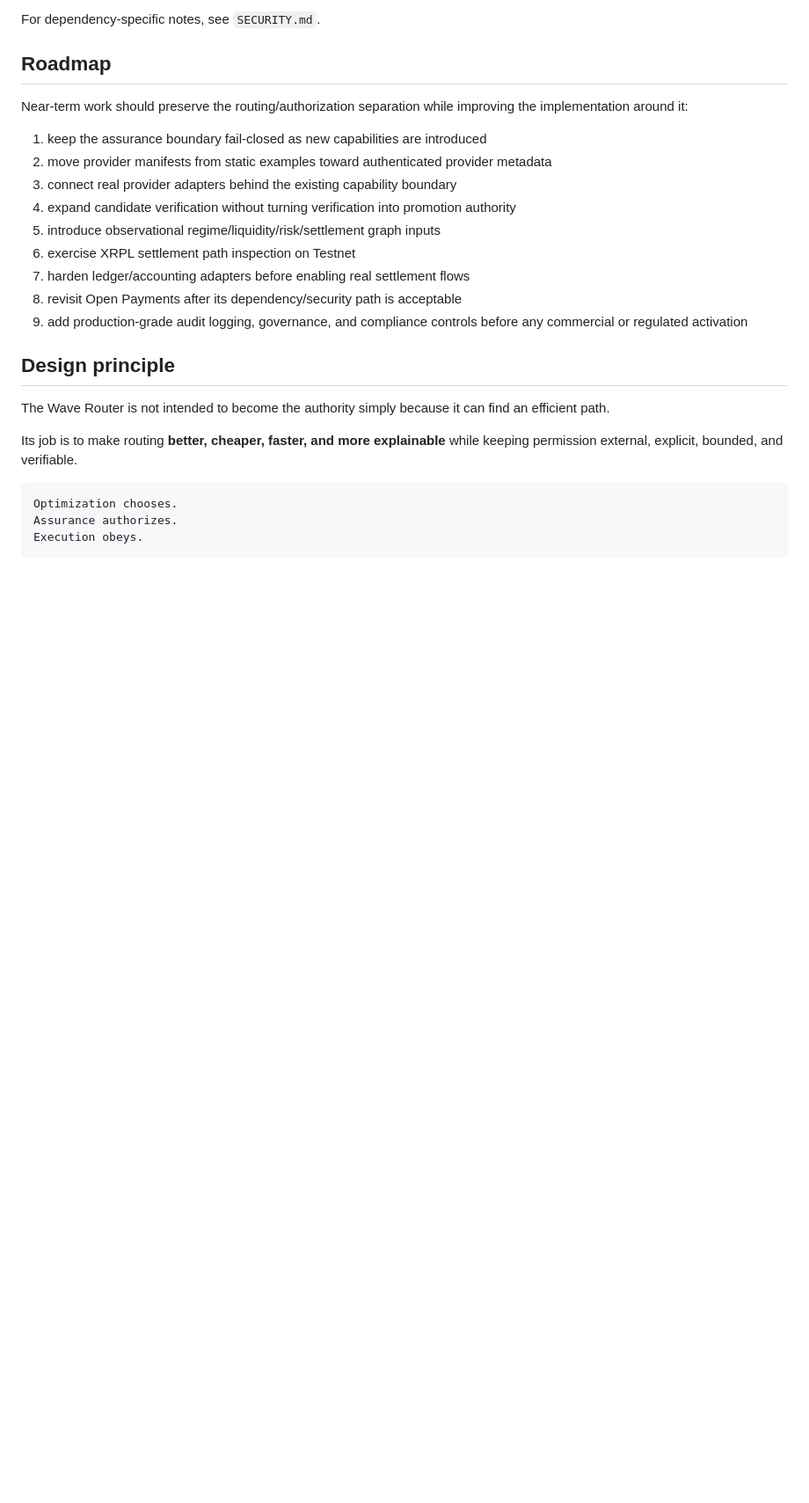
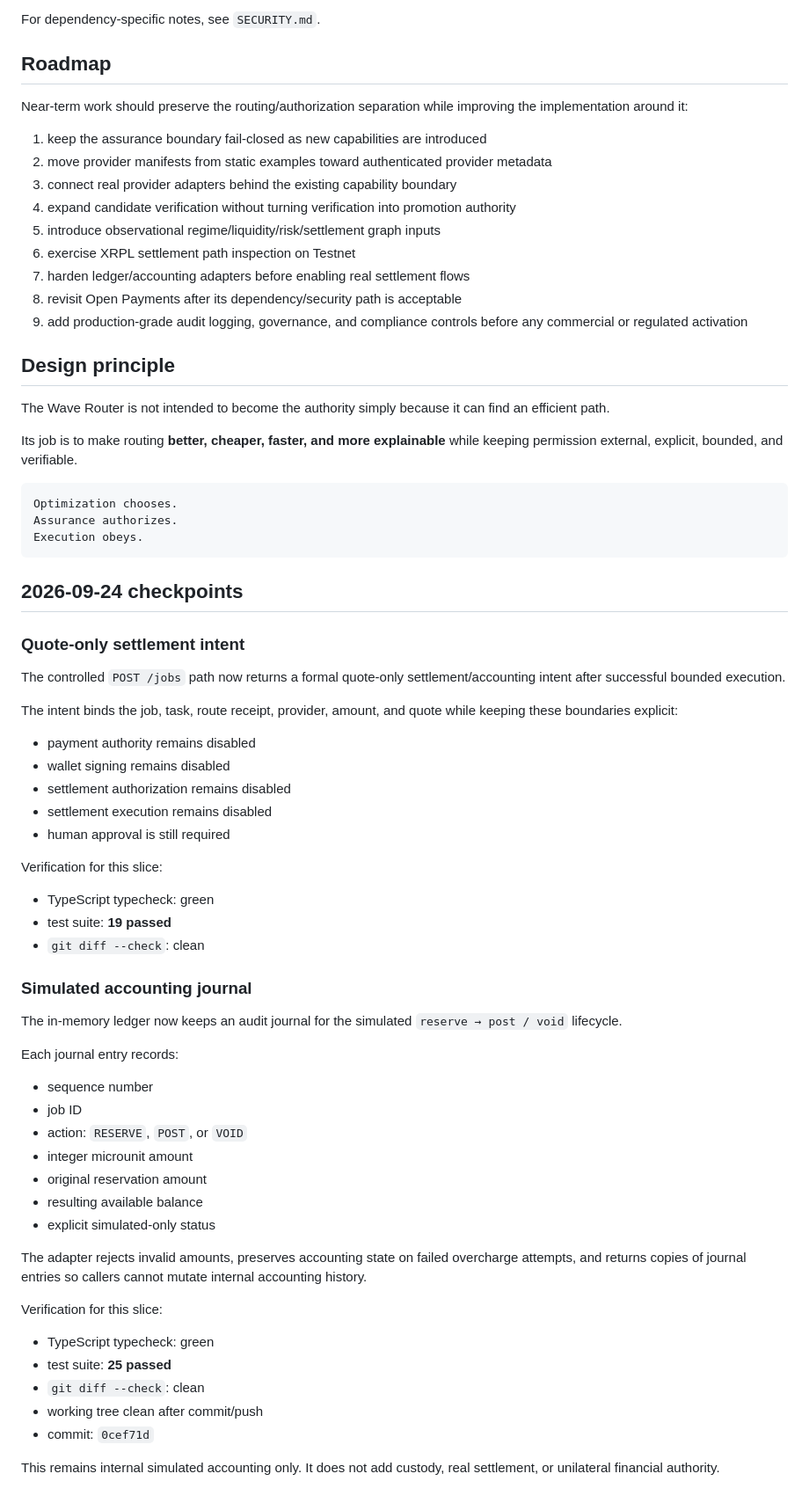
Before and after one commit to Shellfish011235/xrpl-wave-router, a Markdown page: README.md, the part around the change. Shown at 88% size. GitHub-like rendering; blank space fills up the shorter version.

Commit message:
docs: record settlement and simulated accounting checkpoints

````diff
--- a/README.md
+++ b/README.md
@@ -312,3 +312,50 @@ Optimization chooses.
 Assurance authorizes.
 Execution obeys.
 ```
+
+
+## 2026-09-24 checkpoints
+
+### Quote-only settlement intent
+
+The controlled `POST /jobs` path now returns a formal quote-only settlement/accounting intent after successful bounded execution.
+
+The intent binds the job, task, route receipt, provider, amount, and quote while keeping these boundaries explicit:
+
+- payment authority remains disabled
+- wallet signing remains disabled
+- settlement authorization remains disabled
+- settlement execution remains disabled
+- human approval is still required
+
+Verification for this slice:
+
+- TypeScript typecheck: green
+- test suite: **19 passed**
+- `git diff --check`: clean
+
+### Simulated accounting journal
+
+The in-memory ledger now keeps an audit journal for the simulated `reserve → post / void` lifecycle.
+
+Each journal entry records:
+
+- sequence number
+- job ID
+- action: `RESERVE`, `POST`, or `VOID`
+- integer microunit amount
+- original reservation amount
+- resulting available balance
+- explicit simulated-only status
+
+The adapter rejects invalid amounts, preserves accounting state on failed overcharge attempts, and returns copies of journal entries so callers cannot mutate internal accounting history.
+
+Verification for this slice:
+
+- TypeScript typecheck: green
+- test suite: **25 passed**
+- `git diff --check`: clean
+- working tree clean after commit/push
+- commit: `0cef71d`
+
+This remains internal simulated accounting only. It does not add custody, real settlement, or unilateral financial authority.
````
